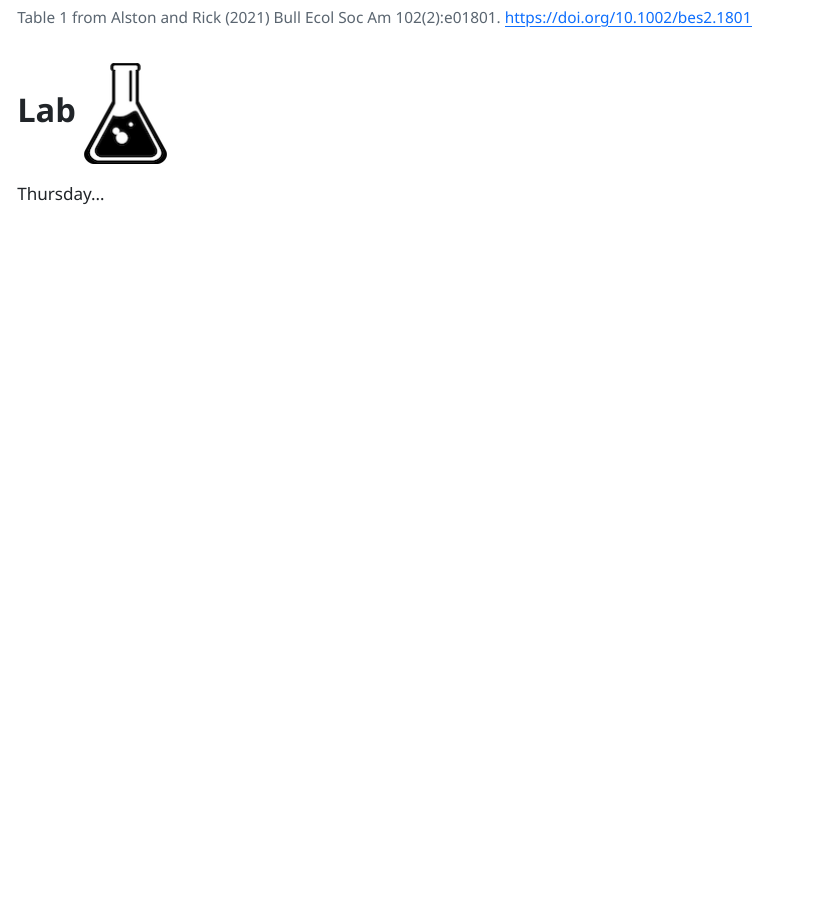
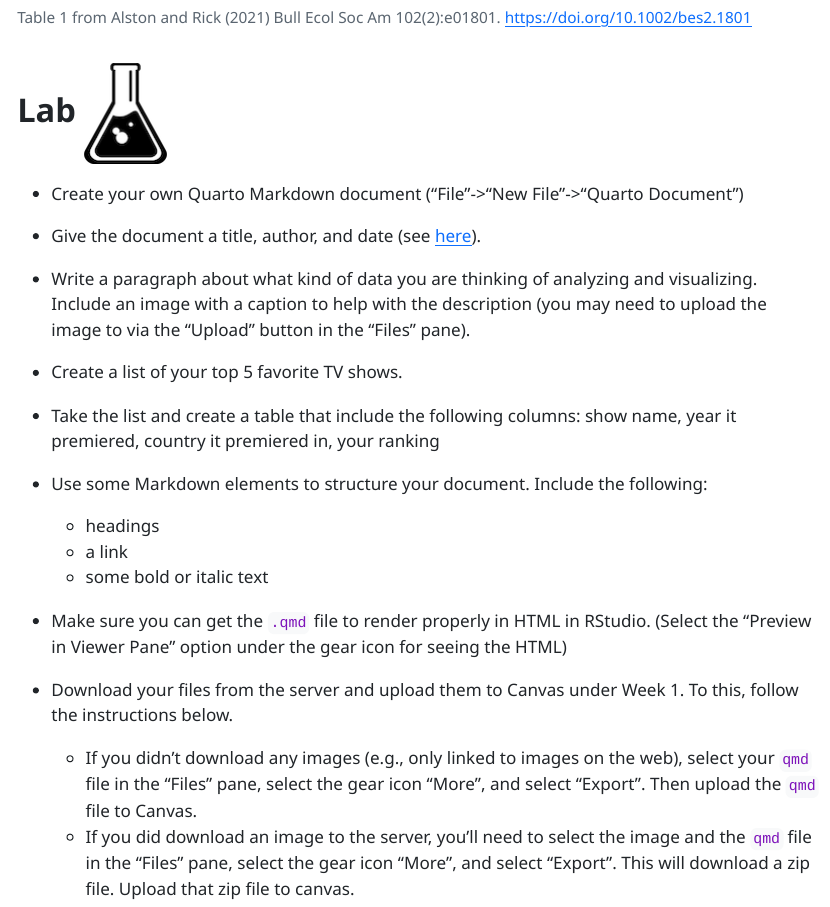
Before and after one commit to vancleve/BIO540-DWV, a Quarto document (week01.qmd): the page in a window 1100 px wide, from 9600 px down. The pictures show the output file week01.html that the author committed with the source, opened offline; long lines of code are wrapped.

Commit message:
update week 1

```diff
--- a/week01.qmd
+++ b/week01.qmd
@@ -243,4 +243,30 @@
 
 # Lab ![](assets/beaker.png)
 
-Thursday...
+-   Create your own Quarto Markdown document ("File"->"New File"->"Quarto Document")
+
+-   Give the document a title, author, and date (see [here](https://quarto.org/docs/reference/formats/html.html)).
+
+-   Write a paragraph about what kind of data you are thinking of analyzing and visualizing. Include an image with a caption to help with the description
+    (you may need to upload the image to via the "Upload" button in the "Files" pane).
+
+-   Create a list of your top 5 favorite TV shows.
+
+-   Take the list and create a table that include the following columns: show name, year it premiered, country it premiered in, your ranking
+
+-   As you do the above, use some Markdown elements to structure your document. Include the following:
+
+    -   headings
+    -   a link
+    -   some bold or italic text
+
+-   Make sure you can get the `.qmd` file to render properly in HTML in RStudio. (Select the "Preview in Viewer Pane" option under the gear icon for seeing the HTML)
+
+-   Download your files from the server and upload them to Canvas under Week 1. To this, follow the instructions below.
+
+    - If you didn't download any images (e.g., only linked to images on the web),
+      select your `qmd` file in the "Files" pane, select the gear icon "More",
+      and select "Export". Then upload the `qmd` file to Canvas.
+    - If you did download an image to the server, you'll need to select the image
+      and the `qmd` file in the "Files" pane, select the gear icon "More",
+      and select "Export". This will download a zip file. Upload that zip file to canvas.
```
Also changed, not shown: week01.html.
